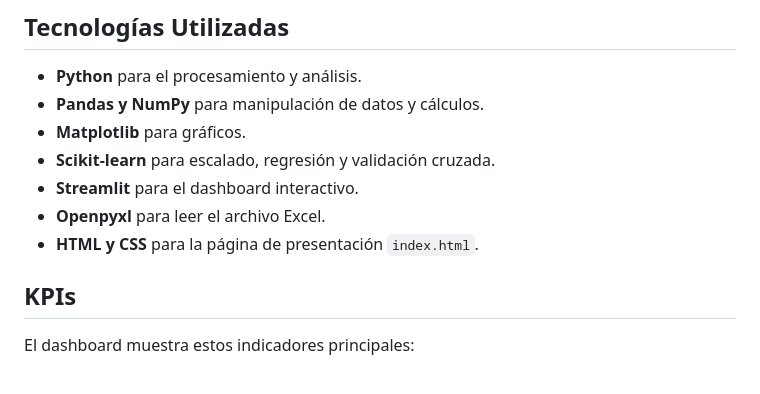
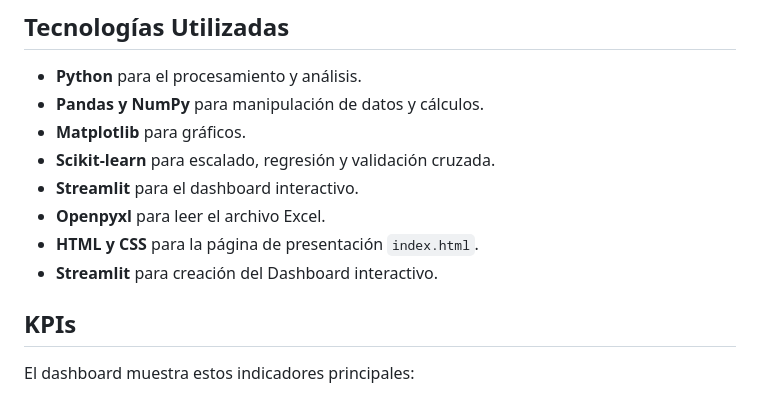
Before and after one commit to carolinaquintanachinchay-png/Avance-Proyecto-final-02, a Markdown page: README.md, the part around the change. Rendered like a GitHub page.

```diff
--- a/README.md
+++ b/README.md
@@ -29,6 +29,7 @@ El dataset no incluye fechas; por ello, los gráficos por número de muestra rep
 - **Streamlit** para el dashboard interactivo.
 - **Openpyxl** para leer el archivo Excel.
 - **HTML y CSS** para la página de presentación `index.html`.
+- **Streamlit** para creación del Dashboard interactivo.
 
 ## KPIs
 
```
